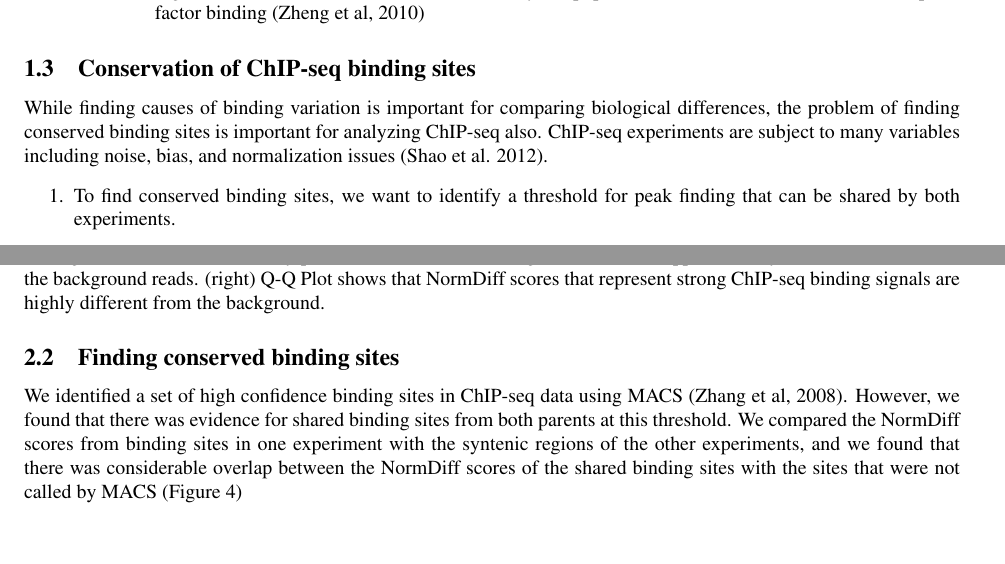
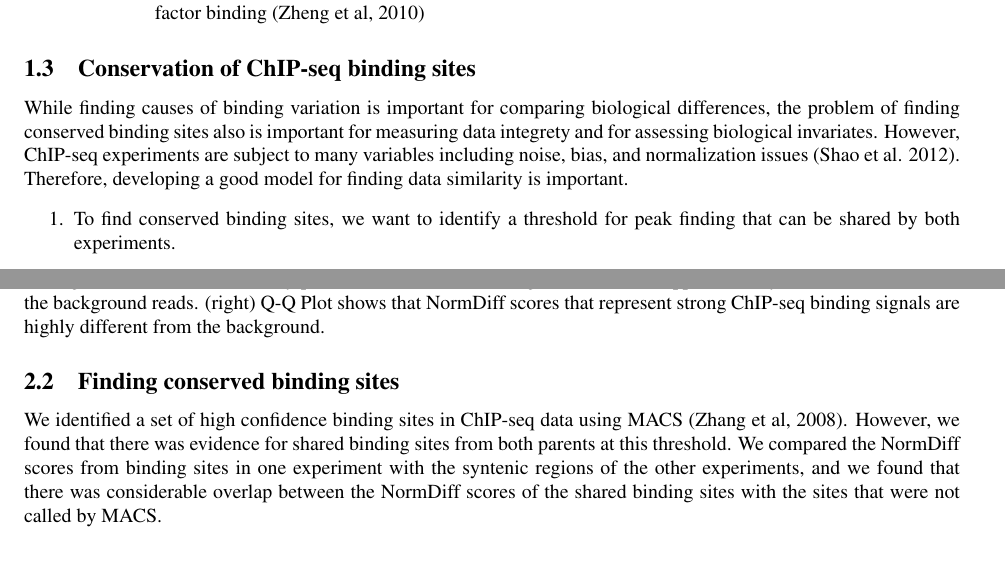
Before and after one commit to cmdcolin/macs-accessories, a LaTeX paper (Report3.tex): two parts of pages 2 and 3 of 5, joined at a grey line, cut so that both start at the same text, the shorter picture padded with empty space. Compiled offline with pdfLaTeX.

Commit message:
Meeting w/ Shweta 8/17/12

```diff
--- a/Report3.tex
+++ b/Report3.tex
@@ -148,9 +148,11 @@ with variable transcription factor binding (Zheng et al, 2010)
 
 While finding causes of binding variation is important for comparing
 biological differences, the problem of finding conserved binding sites
-is important for analyzing ChIP-seq also. ChIP-seq experiments are
-subject to many variables including noise, bias, and normalization
-issues (Shao et al. 2012).
+also is important for measuring data integrety and for assessing biological
+invariates. However, ChIP-seq experiments are subject to many variables
+including noise, bias, and normalization issues (Shao et al. 2012).
+Therefore, developing a good model for finding data similarity is
+important.
 \begin{enumerate}
 \item To find conserved binding sites, we want to identify a threshold for
 peak finding that can be shared by both experiments.
@@ -250,8 +256,7 @@ for shared binding sites from both parents at this threshold. We compared
 the NormDiff scores from binding sites in one experiment with the
 syntenic regions of the other experiments, and we found that there
 was considerable overlap between the NormDiff scores of the shared
-binding sites with the sites that were not called by MACS (Figure
-4)
+binding sites with the sites that were not called by MACS.
 
 
 \subsection{Results}
```
Also changed, not shown: Report3.tex (6 more changed lines), 1 other file.
